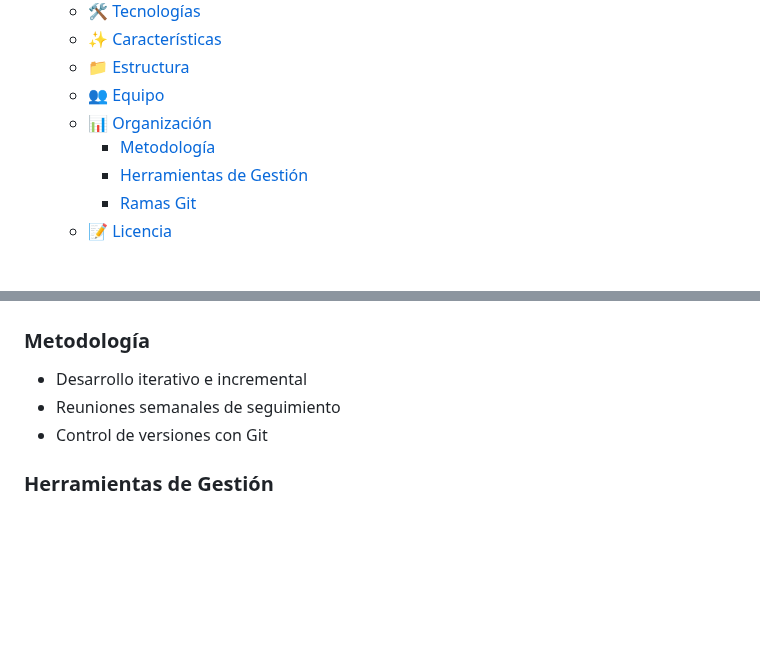
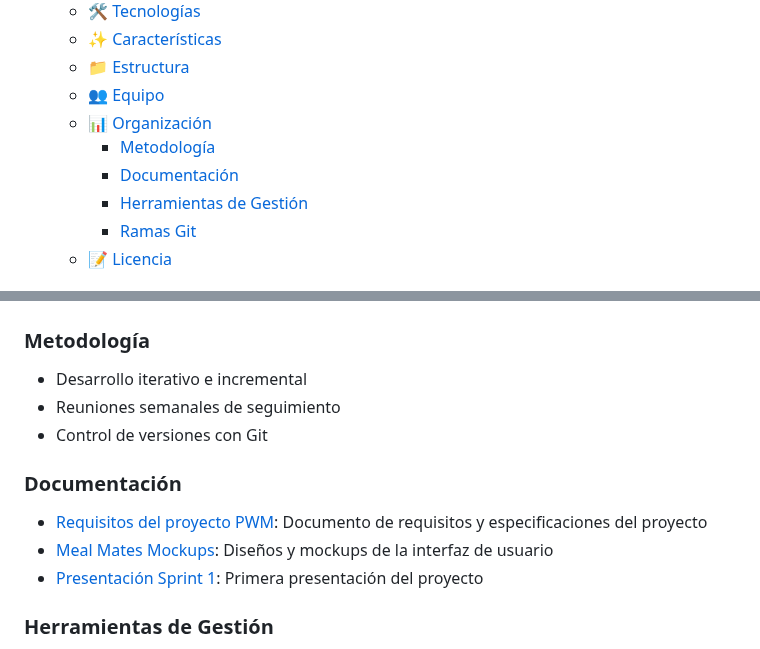
Before and after one commit to Pablistenico/PWM, a Markdown page: README.md, 2 parts joined by grey strips. Drawn GitHub-style; blank space fills up the shorter version.

Commit message:
📖 update readme with sprint 1 document references

```diff
--- a/README.md
+++ b/README.md
@@ -25,6 +25,7 @@ Tu compañero perfecto para la cocina 🥘
   - [👥 Equipo](#-equipo)
   - [📊 Organización](#-organización)
     - [Metodología](#metodología)
+    - [Documentación](#documentación)
     - [Herramientas de Gestión](#herramientas-de-gestión)
     - [Ramas Git](#ramas-git)
   - [📝 Licencia](#-licencia)
@@ -112,6 +113,11 @@ mealmates/
 - Reuniones semanales de seguimiento
 - Control de versiones con Git
 
+### Documentación
+- [Requisitos del proyecto PWM](./Requisitos%20del%20proyecto%20PWM.pdf): Documento de requisitos y especificaciones del proyecto
+- [Meal Mates Mockups](./Meal%20Mates%20Mockups.pdf): Diseños y mockups de la interfaz de usuario
+- [Presentación Sprint 1](./presentation-sprint-1.pdf): Primera presentación del proyecto
+
 ### Herramientas de Gestión
 - **Trello**: [Enlace al tablero](https://trello.com/b/your-board)
   - Seguimiento de tareas
```
